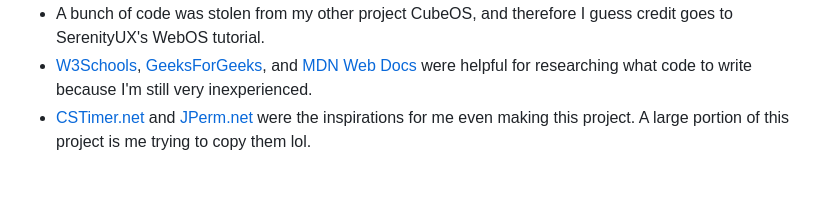
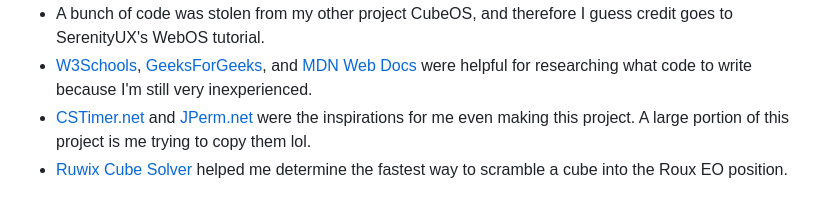
Before and after one commit to EthanCubes/CubeTrainer, a Markdown page: README.md, the part around one of its changes. Rendered like a GitHub page.

Commit message:
Changed README to give more credit.

```diff
--- a/README.md
+++ b/README.md
@@ -48,3 +48,4 @@ This was by far the hardest and most impressive thing to code.
 - A bunch of code was stolen from my other project CubeOS, and therefore I guess credit goes to SerenityUX's WebOS tutorial.
 - [W3Schools](https://www.w3schools.com/), [GeeksForGeeks](https://www.geeksforgeeks.org),  and [MDN Web Docs](https://devloper.mozilla.org) were helpful for researching what code to write because I'm still very inexperienced.
 - [CSTimer.net](https://cstimer.net) and [JPerm.net](https://jperm.net) were the inspirations for me even making this project. A large portion of this project is me trying to copy them lol.
+- [Ruwix Cube Solver](https://ruwix.com/cube-solver/) helped me determine the fastest way to scramble a cube into the Roux EO position.
```
Also changed, not shown: other parts of README.md (+1 -1 lines).
